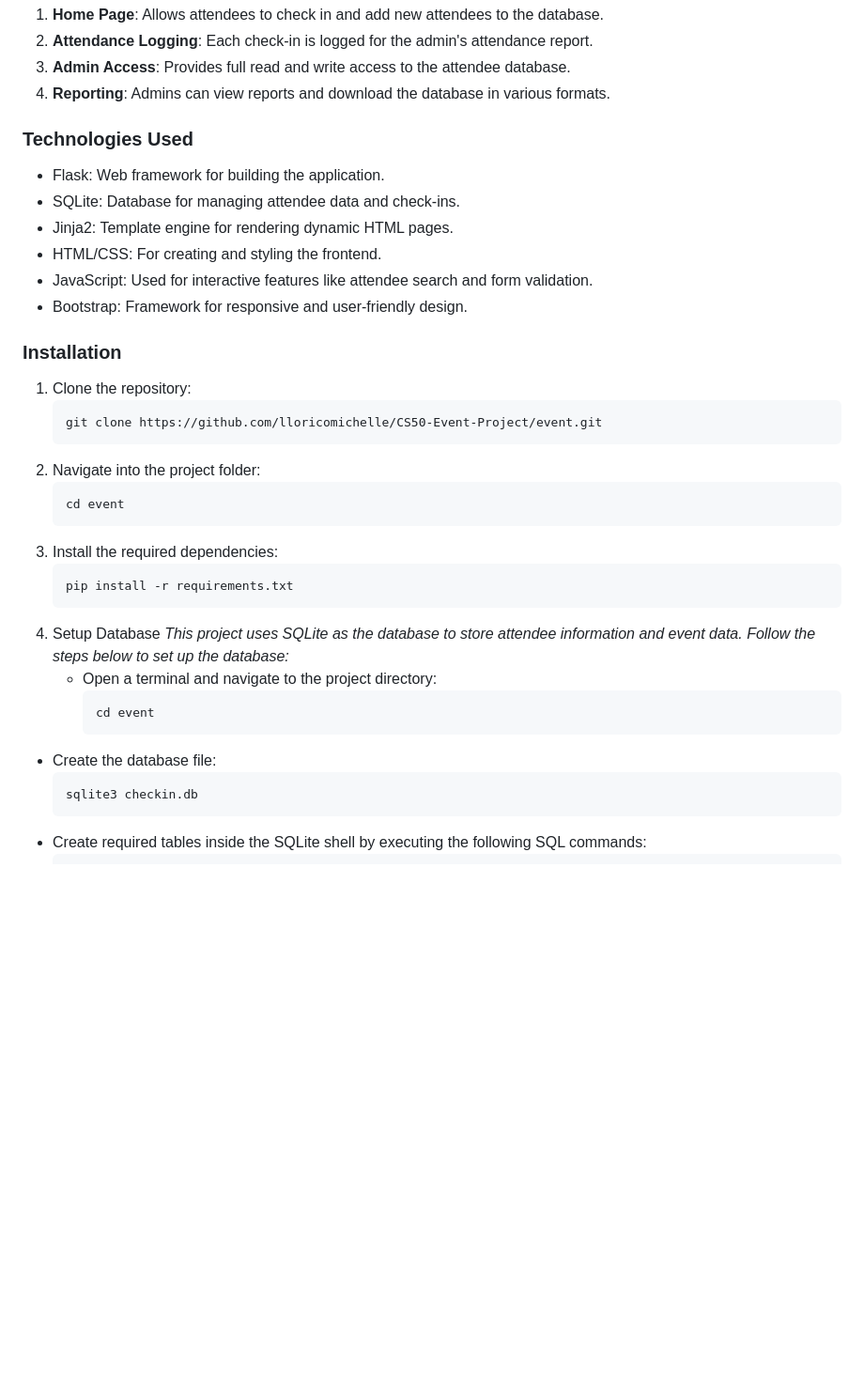
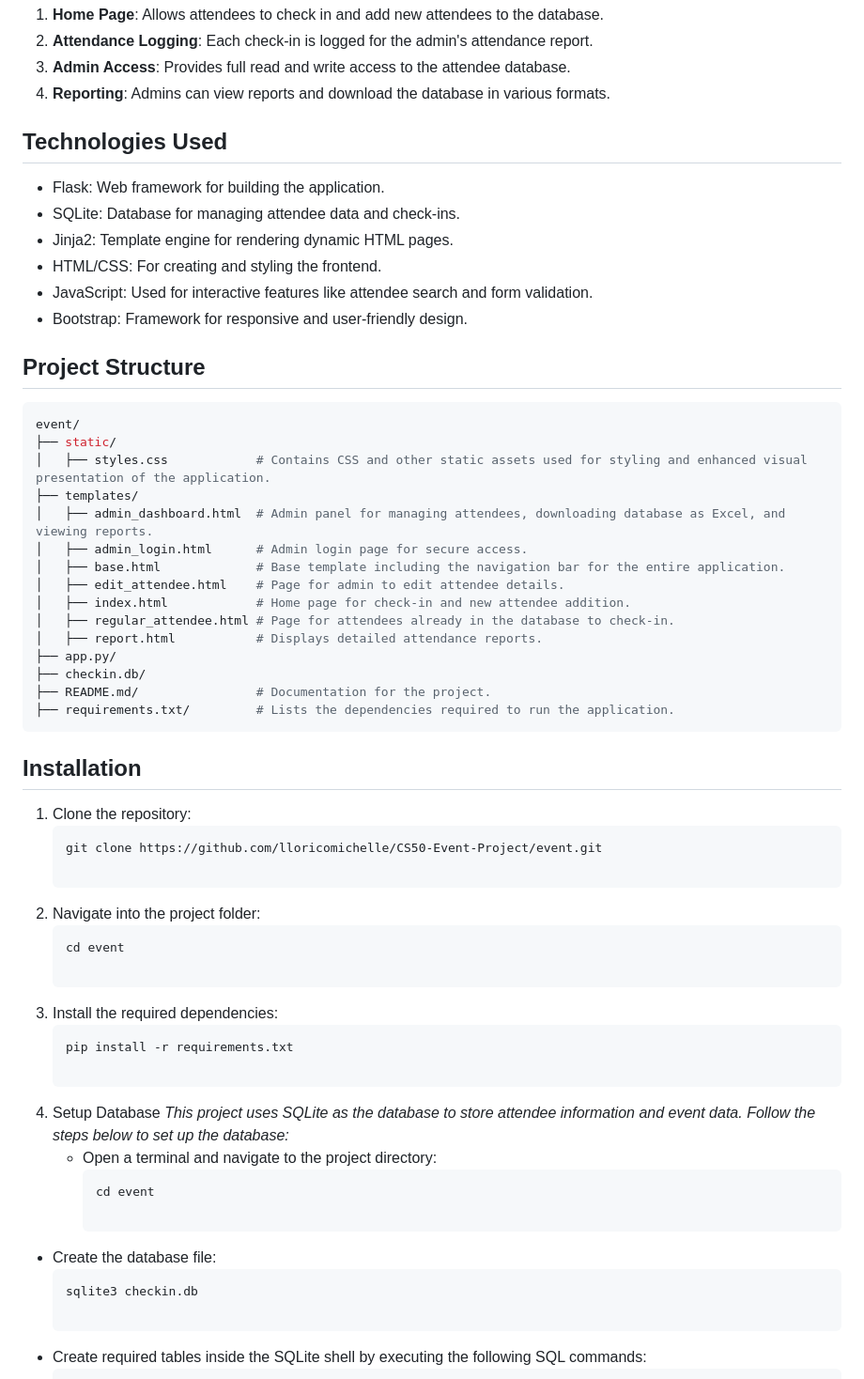
Before and after one commit to lloricomichelle/CS50-Event-Project, a Markdown page: README.md, the part around the change printed below. Shown: that part at 94% size. GitHub-like rendering; blank space fills up the shorter version.

````diff
--- a/README.md
+++ b/README.md
@@ -17,7 +17,7 @@ This project is a web application for managing event attendees and their check-i
 3. **Admin Access**: Provides full read and write access to the attendee database.
 4. **Reporting**: Admins can view reports and download the database in various formats.
 
-### Technologies Used
+## Technologies Used
 - Flask: Web framework for building the application.
 - SQLite: Database for managing attendee data and check-ins.
 - Jinja2: Template engine for rendering dynamic HTML pages.
@@ -25,24 +25,48 @@ This project is a web application for managing event attendees and their check-i
 - JavaScript: Used for interactive features like attendee search and form validation.
 - Bootstrap: Framework for responsive and user-friendly design.
 
-### Installation
+## Project Structure
+   ```bash
+   event/
+   ├── static/
+   │   ├── styles.css            # Contains CSS and other static assets used for styling and enhanced visual presentation of the application.
+   ├── templates/
+   │   ├── admin_dashboard.html  # Admin panel for managing attendees, downloading database as Excel, and viewing reports.
+   │   ├── admin_login.html      # Admin login page for secure access.
+   │   ├── base.html             # Base template including the navigation bar for the entire application.
+   │   ├── edit_attendee.html    # Page for admin to edit attendee details.
+   │   ├── index.html            # Home page for check-in and new attendee addition.
+   │   ├── regular_attendee.html # Page for attendees already in the database to check-in.
+   │   ├── report.html           # Displays detailed attendance reports.
+   ├── app.py/
+   ├── checkin.db/
+   ├── README.md/                # Documentation for the project.
+   ├── requirements.txt/         # Lists the dependencies required to run the application.
+   ```
+
+## Installation
 1. Clone the repository:
    ```bash
    git clone https://github.com/lloricomichelle/CS50-Event-Project/event.git
+
 2. Navigate into the project folder:
    ```bash
    cd event
+
 3. Install the required dependencies:
    ```bash
    pip install -r requirements.txt
+
 4. Setup Database
    *This project uses SQLite as the database to store attendee information and event data. Follow the steps below to set up the database:*
    - Open a terminal and navigate to the project directory:
      ```bash
      cd event
+
   - Create the database file:
      ```bash
      sqlite3 checkin.db
+
   - Create required tables inside the SQLite shell by executing the following SQL commands:
      ```bash
      CREATE TABLE attendees (
````
Also changed, not shown: other parts of README.md (+4 -21 lines).
